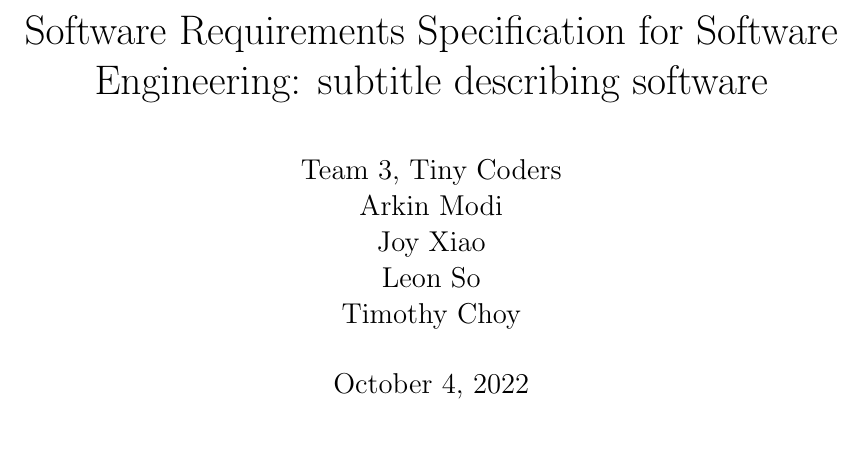
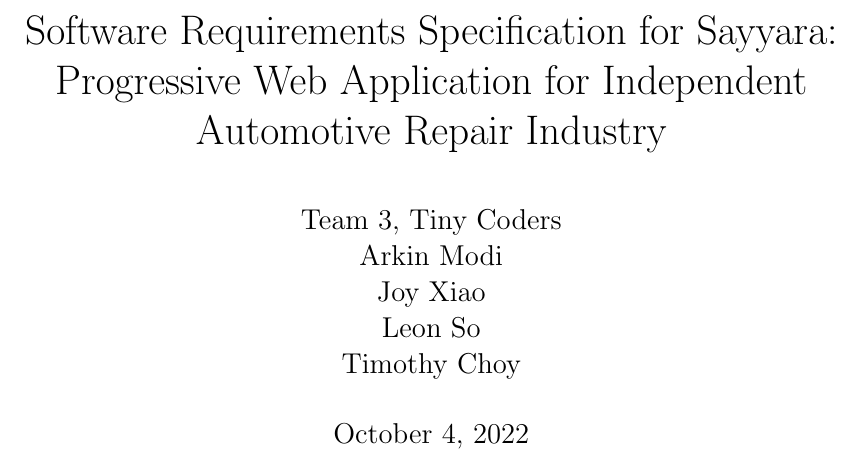
Before and after one commit to arkinmodi/project-sayyara, a LaTeX document (docs/SRS/SRS.tex, which reads docs/Common.tex): part of page 1 of 15, cut so that both start at the same text. Compiled offline with pdfLaTeX.

Commit message:
Fix program name, add SRS subtitle

```diff
--- a/docs/Common.tex
+++ b/docs/Common.tex
@@ -1,6 +1,6 @@
 %% Common Parts
 
-\newcommand{\progname}{Software Engineering}
+\newcommand{\progname}{Sayyara}
 \newcommand{\authname}{Team 3, Tiny Coders
 	\\ Arkin Modi
 	\\ Joy Xiao
--- a/docs/SRS/SRS.tex
+++ b/docs/SRS/SRS.tex
@@ -127,7 +127,8 @@
 
 \begin{document}
 
-\title{Software Requirements Specification for \progname: subtitle describing software}
+\title{Software Requirements Specification for \progname: Progressive Web Application for Independent
+	Automotive Repair Industry}
 \author{\authname}
 \date{\today}
 
```
